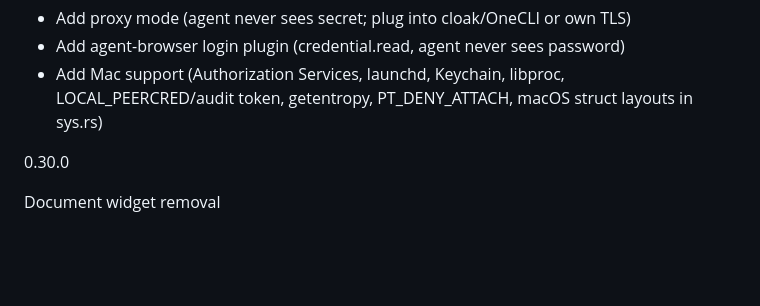
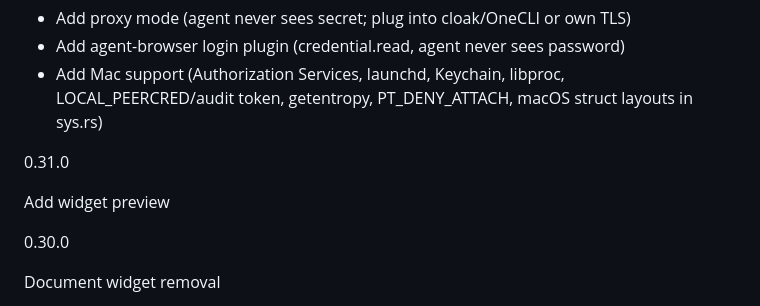
Before and after one commit to stevederico/agent-keychain, a Markdown page: CHANGELOG.md, the part around the change. GitHub-like rendering; blank space fills up the shorter version.

```diff
--- a/CHANGELOG.md
+++ b/CHANGELOG.md
@@ -1,6 +1,10 @@
 - Add proxy mode (agent never sees secret; plug into cloak/OneCLI or own TLS)
 - Add agent-browser login plugin (credential.read, agent never sees password)
 - Add Mac support (Authorization Services, launchd, Keychain, libproc, LOCAL_PEERCRED/audit token, getentropy, PT_DENY_ATTACH, macOS struct layouts in sys.rs)
+
+0.31.0
+
+  Add widget preview
 
 0.30.0
 
```
Also changed, not shown: README.md (+2 -0 lines), preview.png (added), 2 other files.
